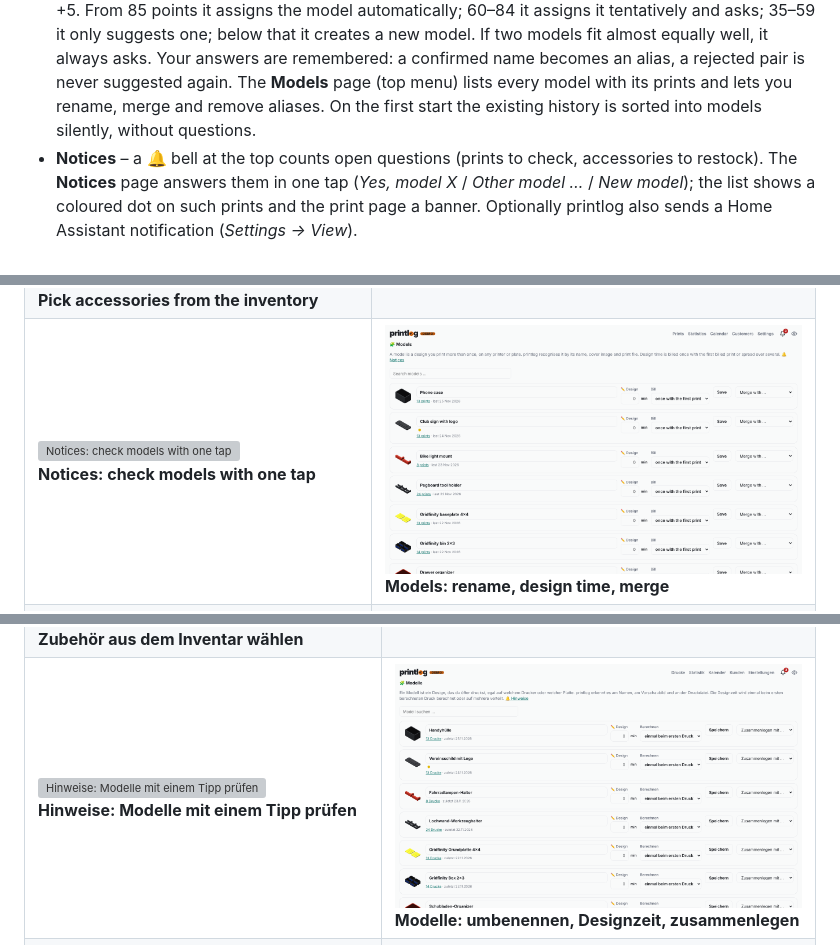
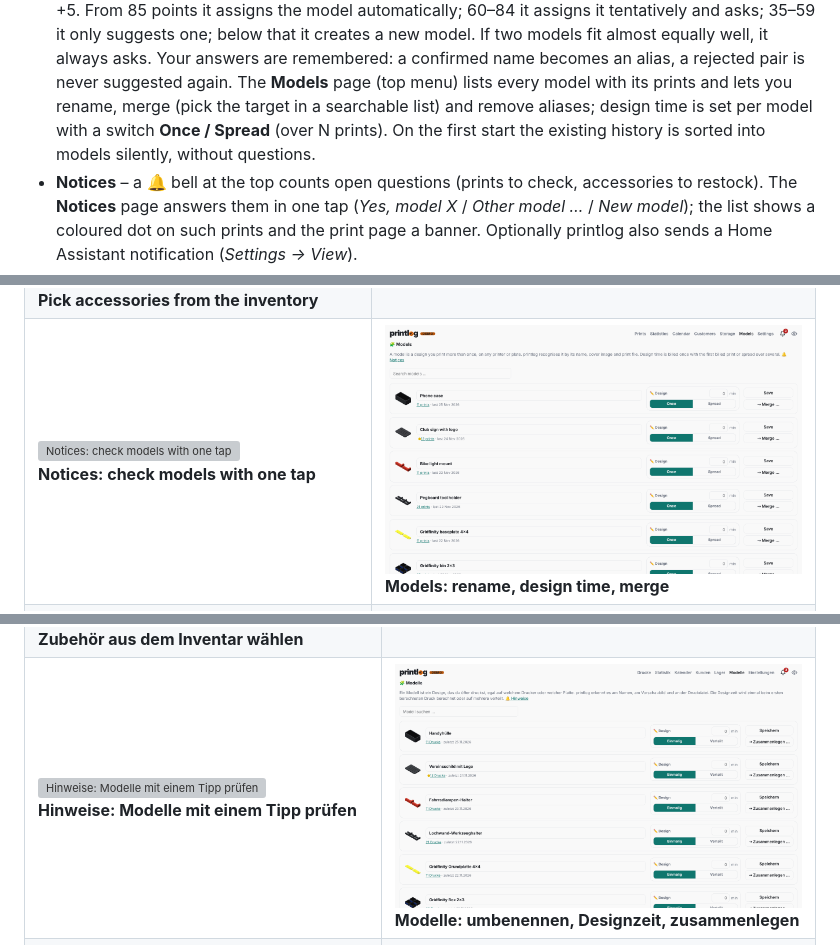
Before and after one commit to relax81/printlog, a Markdown page: README.md, 3 parts joined by grey strips. GitHub-like rendering; pictures changed too: docs/screenshots/de/models.png, docs/screenshots/en/models.png; grey boxes are pictures that could not be loaded.

```diff
--- a/README.md
+++ b/README.md
@@ -78,7 +78,8 @@ in a **light and a dark** colour scheme (Settings → View → Colour scheme, or
   automatically; 60–84 it assigns it tentatively and asks; 35–59 it only suggests one; below that it creates a new model.
   If two models fit almost equally well, it always asks. Your answers are remembered: a confirmed name becomes an alias,
   a rejected pair is never suggested again. The **Models** page (top menu) lists every model with its prints and lets you rename,
-  merge and remove aliases. On the first start the existing history is sorted into models silently, without questions.
+  merge (pick the target in a searchable list) and remove aliases; design time is set per model with a switch
+  **Once / Spread** (over N prints). On the first start the existing history is sorted into models silently, without questions.
 - **Notices** – a 🔔 bell at the top counts open questions (prints to check, accessories to restock). The **Notices** page
   answers them in one tap (*Yes, model X* / *Other model …* / *New model*); the list shows a coloured dot on such prints
   and the print page a banner. Optionally printlog also sends a Home Assistant notification (*Settings → View*).
```
Also changed, not shown: other parts of README.md (+2 -1 lines), docs/screenshots/de-dark/models.png, docs/screenshots/en-dark/models.png, 2 other files.
